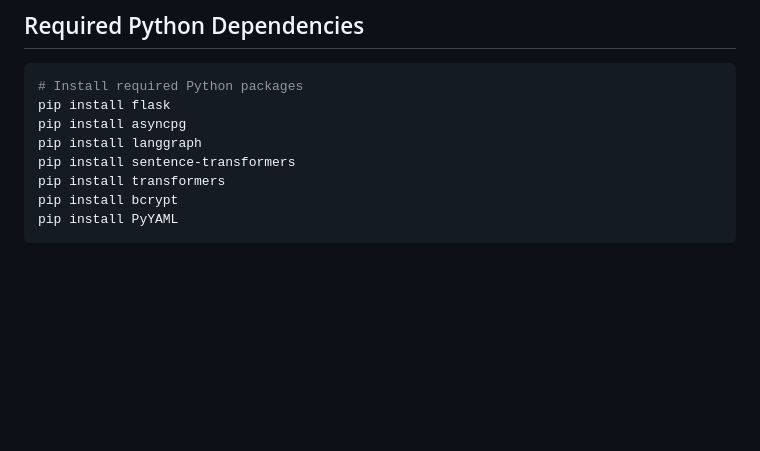
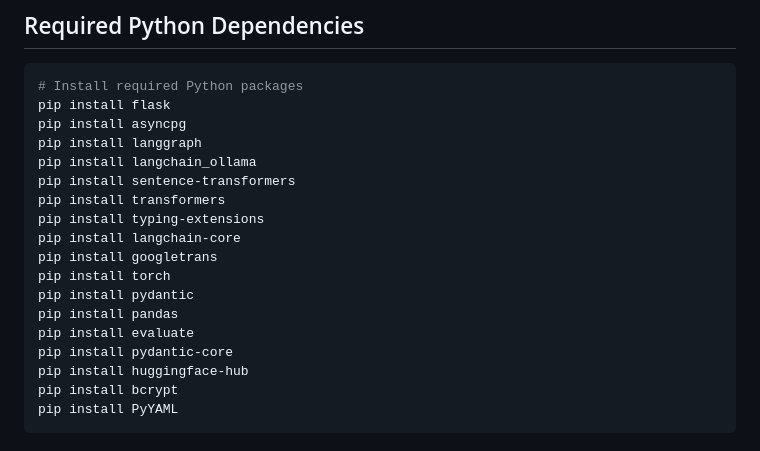
Before and after one commit to Hailemicael/immigration-assistant, a Markdown page: README.md, the part around the change printed below. Drawn GitHub-style; blank space fills up the shorter version.

````diff
--- a/README.md
+++ b/README.md
@@ -16,8 +16,18 @@ This guide provides instructions for setting up the Immigration Assistant applic
 pip install flask
 pip install asyncpg
 pip install langgraph
+pip install langchain_ollama
 pip install sentence-transformers
 pip install transformers
+pip install typing-extensions
+pip install langchain-core
+pip install googletrans
+pip install torch
+pip install pydantic
+pip install pandas
+pip install evaluate
+pip install pydantic-core
+pip install huggingface-hub
 pip install bcrypt
 pip install PyYAML
 ```
````
Also changed, not shown: other parts of README.md (+31 -3 lines).
